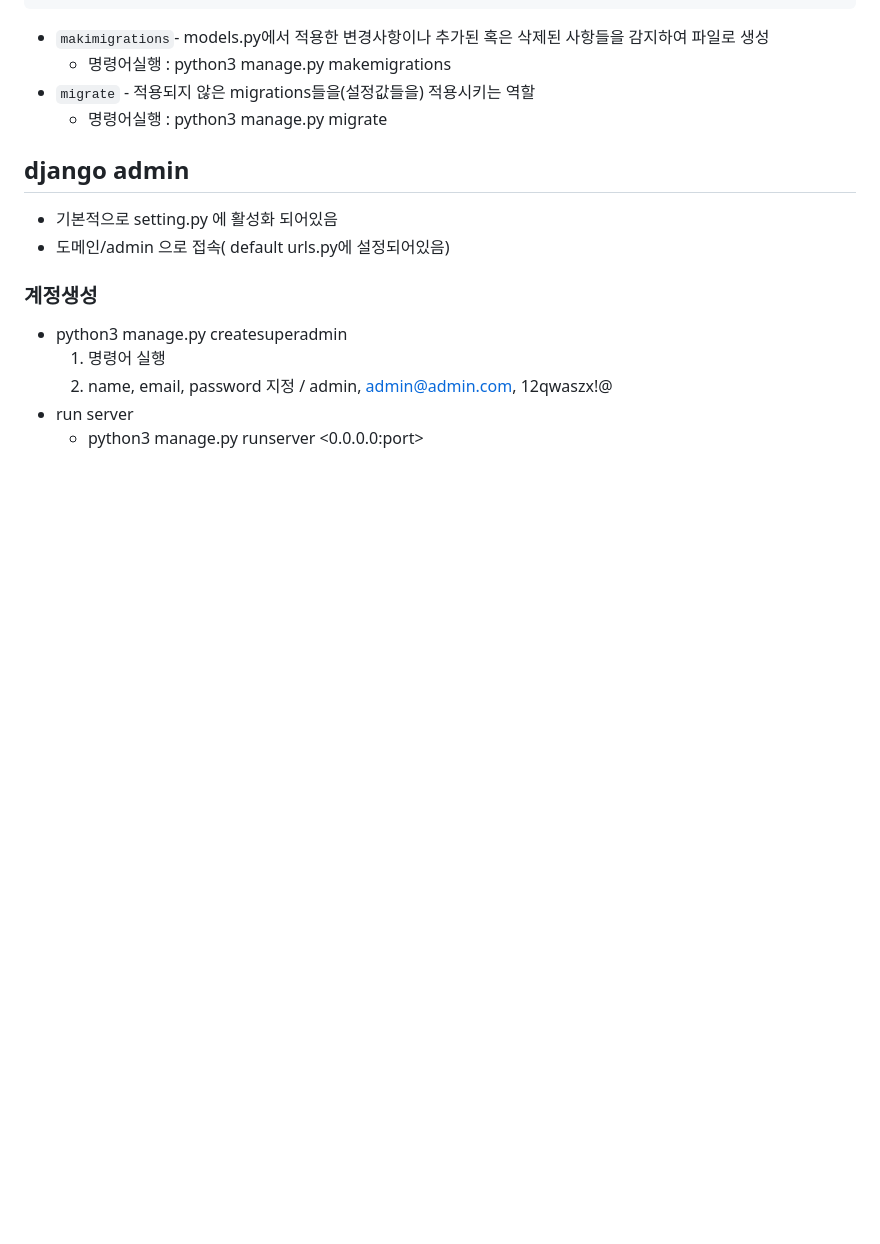
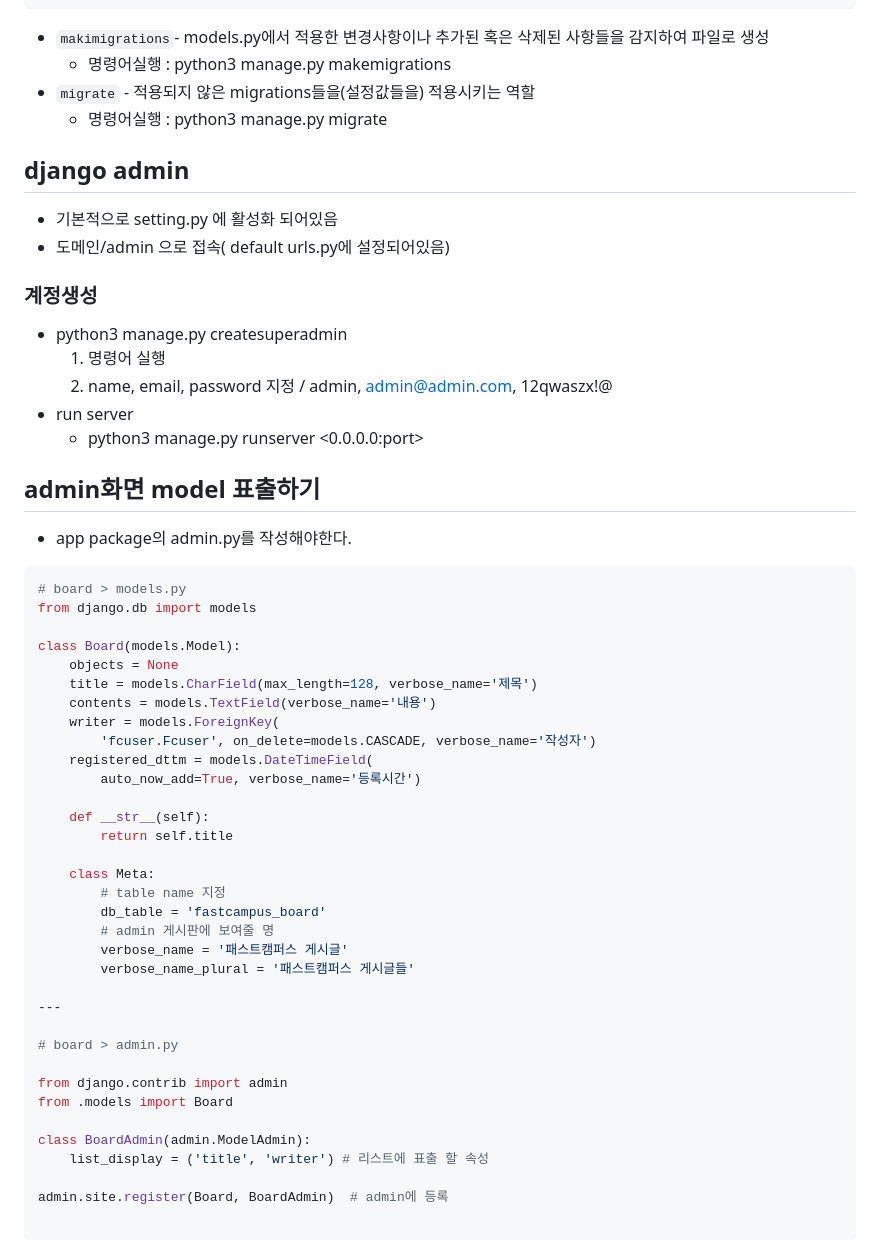
Before and after one commit to sseonmo/django_basic, a Markdown page: lecture_summary.md, the part around the change printed below. Rendered like a GitHub page; blank space fills up the shorter version.

Commit message:
[fastcompus][django_basic] board-3

````diff
--- a/lecture_summary.md
+++ b/lecture_summary.md
@@ -60,3 +60,44 @@ class Fcuser(models.Model):
 -   run server
     -   python3 manage.py runserver <0.0.0.0:port>
 
+## admin화면 model 표출하기
+
+-   app package의 admin.py를 작성해야한다.
+
+```python
+# board > models.py
+from django.db import models
+
+class Board(models.Model):
+    objects = None
+    title = models.CharField(max_length=128, verbose_name='제목')
+    contents = models.TextField(verbose_name='내용')
+    writer = models.ForeignKey(
+        'fcuser.Fcuser', on_delete=models.CASCADE, verbose_name='작성자')
+    registered_dttm = models.DateTimeField(
+        auto_now_add=True, verbose_name='등록시간')
+
+    def __str__(self):
+        return self.title
+
+    class Meta:
+        # table name 지정
+        db_table = 'fastcampus_board'
+        # admin 게시판에 보여줄 명
+        verbose_name = '패스트캠퍼스 게시글'
+        verbose_name_plural = '패스트캠퍼스 게시글들'
+
+---
+
+# board > admin.py
+
+from django.contrib import admin
+from .models import Board
+
+class BoardAdmin(admin.ModelAdmin):
+    list_display = ('title', 'writer') # 리스트에 표출 할 속성
+
+admin.site.register(Board, BoardAdmin)  # admin에 등록
+
+```
+
````
Also changed, not shown: other parts of lecture_summary.md (+4 -0 lines), images/django_admin1.png (added), images/django_admin2.png (added), 5 other files.
